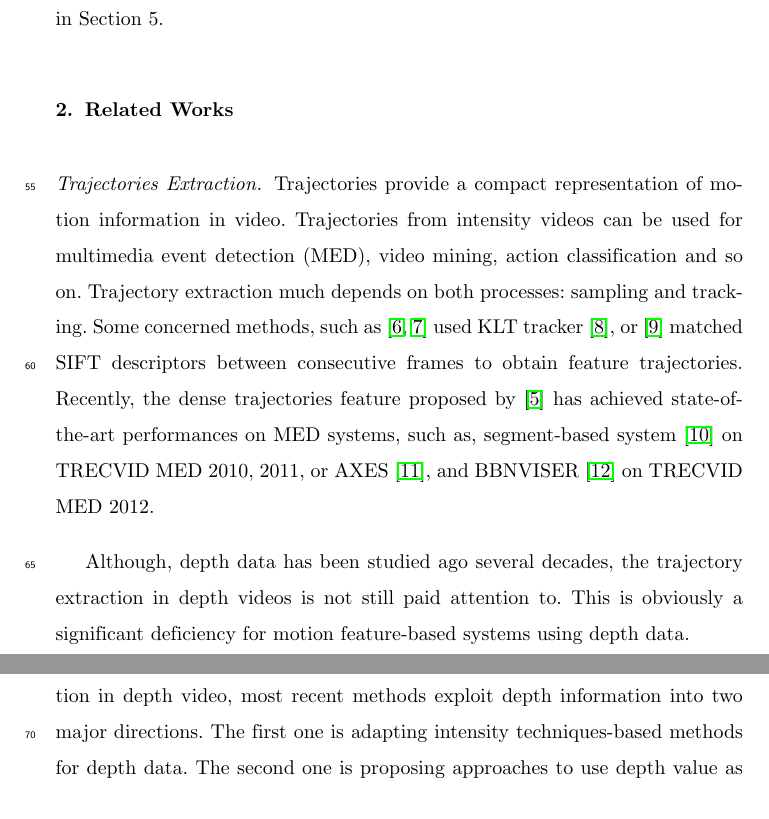
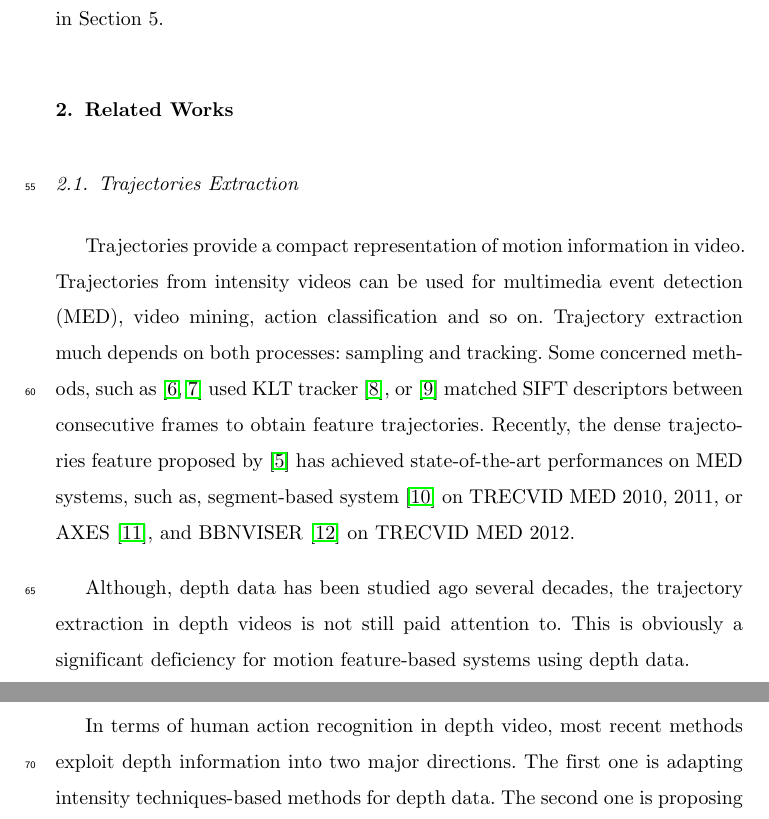
Before and after one commit to lqchien/Journal, a LaTeX paper (LaTeX/elsarticle-chien.tex): two parts of pages 5 and 6 of 22, joined at a grey line, cut so that both start at the same text. Compiled offline with pdfLaTeX.

Commit message:
update related works

```diff
--- a/LaTeX/elsarticle-chien.tex
+++ b/LaTeX/elsarticle-chien.tex
@@ -121,12 +121,12 @@ Tuy nhiên, việc thiếu sót depth information trong feature representation c
 
 \section{Related Works}
 
-\paragraph{Trajectories Extraction}
+\subsection{Trajectories Extraction}
 Trajectories provide a compact representation of motion information in video. Trajectories from intensity videos can be used for multimedia event detection (MED), video mining, action classification and so on. Trajectory extraction much depends on both processes: sampling and tracking. Some concerned methods, such as \cite{matikainen2009trajectons, messing2009activity} used KLT tracker \cite{lucas1981iterative}, or \cite{sun2009hierarchical} matched  SIFT descriptors between consecutive frames to obtain feature trajectories. Recently, the dense trajectories feature proposed by \cite{wang2011densetraj} has achieved state-of-the-art performances on MED systems, such as, segment-based system \cite{phan2014multimedia} on TRECVID MED 2010, 2011, or AXES \cite{oneata2012axes}, and BBNVISER \cite{natarajan2012bbn} on TRECVID MED 2012.
 
 Although, depth data has been studied ago several decades, the trajectory extraction in depth videos is not still paid attention to. This is obviously a significant deficiency for motion feature-based systems using depth data.
 
-\paragraph{Feature Representation from Depth Videos}
+\subsection{Feature Representation from Depth Videos}
 In terms of human action recognition in depth video, most recent methods exploit depth information into two major directions. The first one is adapting intensity techniques-based methods for depth data. The second one is proposing approaches to use depth value as its mean.
 
 For the first direction, Yang.X et al. \cite{yang2012recognizing} propose the Depth Motion Maps (DMM) to accumulate global activities in depth video sequences. And the Histogram of Oriented Gradients (HOG) are computed from the DMM to represent an action video. Another approach bases on spatio-temporal interest points proposed by Xia.L and Aggarwal.J.K \cite{xia2013spatio}. In this approach, they extend a work of Dollar et al. \cite{dollar2005behavior} to adapt for depth data.
```
Also changed, not shown: LaTeX/elsarticle-chien.pdf, 3 other files.
